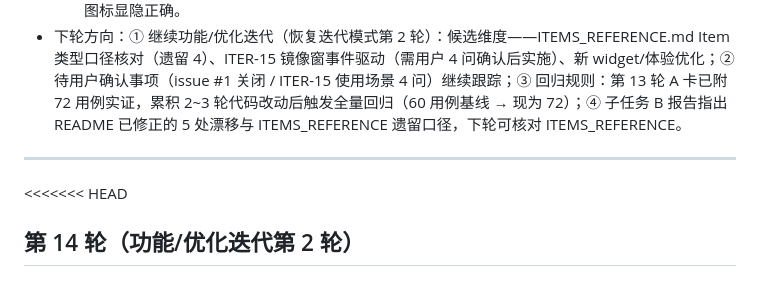
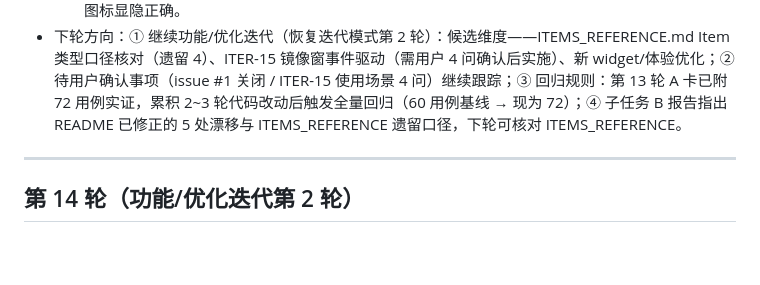
Before and after one commit to Tangzishun-Li/LyricsMTMR, a Markdown page: iteration-log.md, the part around the change. GitHub-like rendering; blank space fills up the shorter version.

Commit message:
fix(round14): 清除 iteration-log 冲突标记残留（merge r14/docs 时起始标记行遗漏，同第13轮教训）

```diff
--- a/iteration-log.md
+++ b/iteration-log.md
@@ -571,7 +571,6 @@
 
 ---
 
-<<<<<<< HEAD
 ## 第 14 轮（功能/优化迭代第 2 轮）
 
 ### 父任务
```
